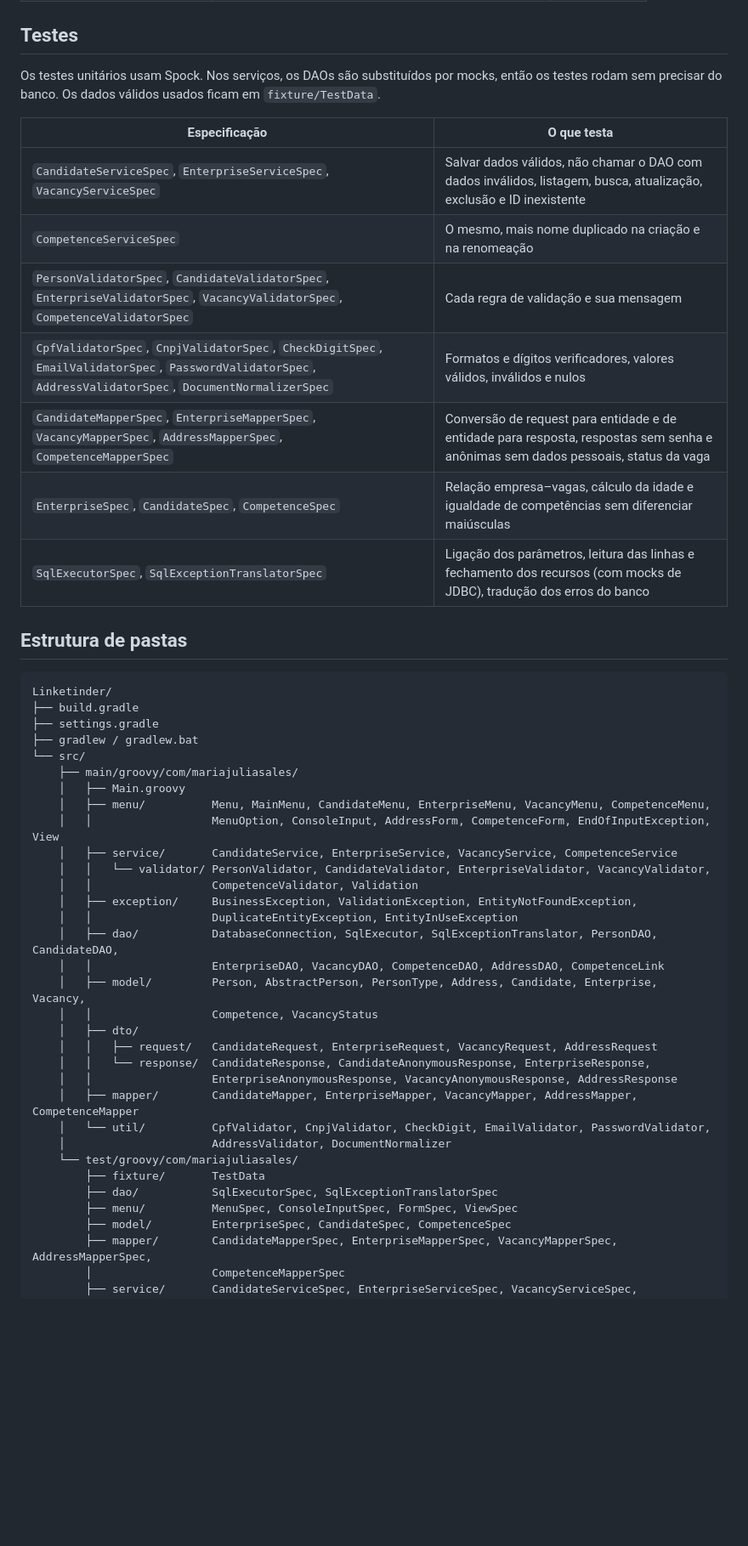
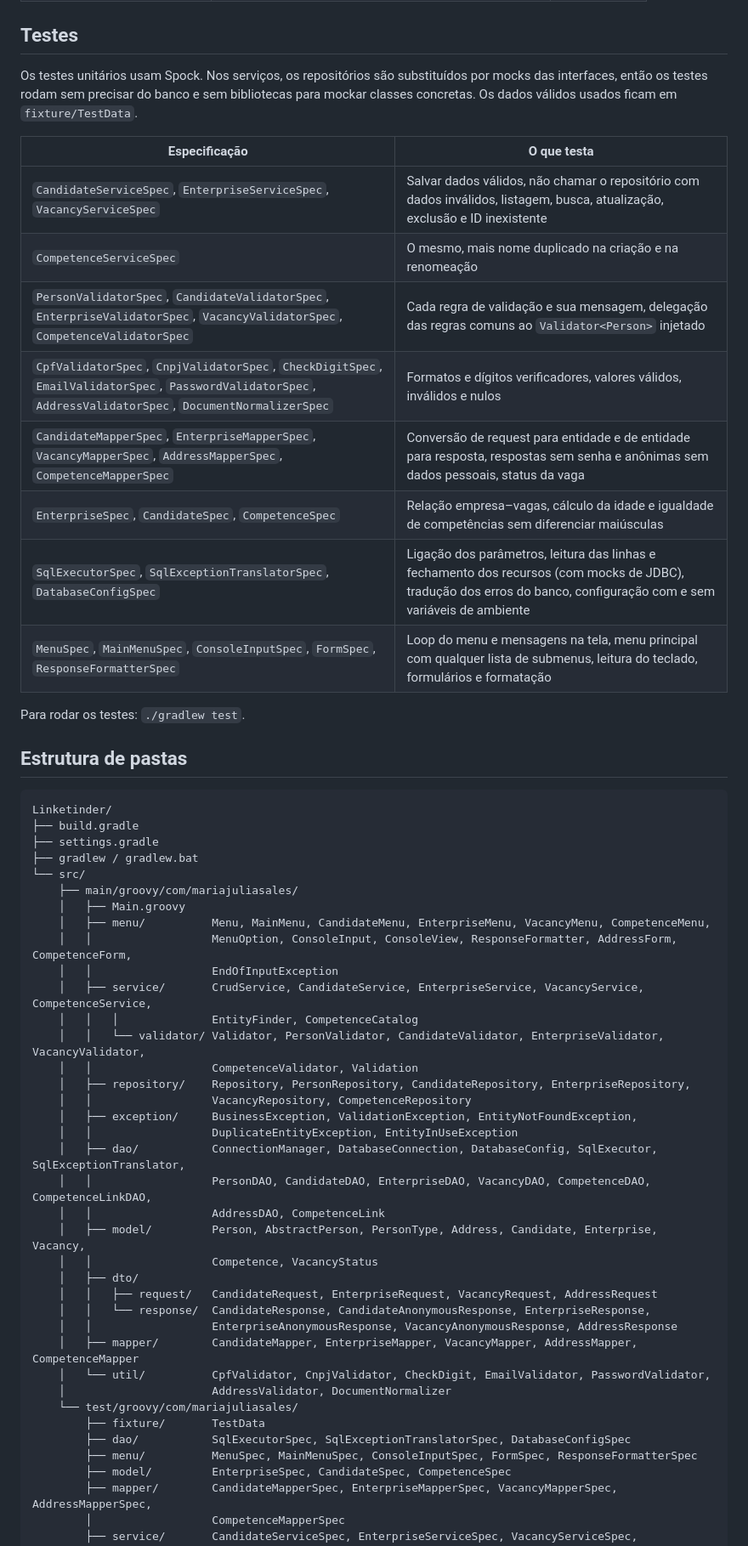
Before and after one commit to mariajuliasales/Linketinder-Project, a Markdown page: docs/backend.md, the part around one of its changes. Shown at 85% size. GitHub-like rendering; blank space fills up the shorter version.

Commit message:
refactor(docs): update backend and solid doc from SOLID and architecture changes

```diff
--- a/docs/backend.md
+++ b/docs/backend.md
@@ -119,17 +126,20 @@ Herdam de `BusinessException` e têm mensagens em português:
 
 ## Testes
 
-Os testes unitários usam Spock. Nos serviços, os DAOs são substituídos por mocks, então os testes rodam sem precisar do banco. Os dados válidos usados ficam em `fixture/TestData`.
+Os testes unitários usam Spock. Nos serviços, os repositórios são substituídos por mocks das interfaces, então os testes rodam sem precisar do banco e sem bibliotecas para mockar classes concretas. Os dados válidos usados ficam em `fixture/TestData`.
 
 | Especificação | O que testa |
 |---------------|-------------|
-| `CandidateServiceSpec`, `EnterpriseServiceSpec`, `VacancyServiceSpec` | Salvar dados válidos, não chamar o DAO com dados inválidos, listagem, busca, atualização, exclusão e ID inexistente |
+| `CandidateServiceSpec`, `EnterpriseServiceSpec`, `VacancyServiceSpec` | Salvar dados válidos, não chamar o repositório com dados inválidos, listagem, busca, atualização, exclusão e ID inexistente |
 | `CompetenceServiceSpec` | O mesmo, mais nome duplicado na criação e na renomeação |
-| `PersonValidatorSpec`, `CandidateValidatorSpec`, `EnterpriseValidatorSpec`, `VacancyValidatorSpec`, `CompetenceValidatorSpec` | Cada regra de validação e sua mensagem |
+| `PersonValidatorSpec`, `CandidateValidatorSpec`, `EnterpriseValidatorSpec`, `VacancyValidatorSpec`, `CompetenceValidatorSpec` | Cada regra de validação e sua mensagem, delegação das regras comuns ao `Validator<Person>` injetado |
 | `CpfValidatorSpec`, `CnpjValidatorSpec`, `CheckDigitSpec`, `EmailValidatorSpec`, `PasswordValidatorSpec`, `AddressValidatorSpec`, `DocumentNormalizerSpec` | Formatos e dígitos verificadores, valores válidos, inválidos e nulos |
 | `CandidateMapperSpec`, `EnterpriseMapperSpec`, `VacancyMapperSpec`, `AddressMapperSpec`, `CompetenceMapperSpec` | Conversão de request para entidade e de entidade para resposta, respostas sem senha e anônimas sem dados pessoais, status da vaga |
 | `EnterpriseSpec`, `CandidateSpec`, `CompetenceSpec` | Relação empresa–vagas, cálculo da idade e igualdade de competências sem diferenciar maiúsculas |
-| `SqlExecutorSpec`, `SqlExceptionTranslatorSpec` | Ligação dos parâmetros, leitura das linhas e fechamento dos recursos (com mocks de JDBC), tradução dos erros do banco |
+| `SqlExecutorSpec`, `SqlExceptionTranslatorSpec`, `DatabaseConfigSpec` | Ligação dos parâmetros, leitura das linhas e fechamento dos recursos (com mocks de JDBC), tradução dos erros do banco, configuração com e sem variáveis de ambiente |
+| `MenuSpec`, `MainMenuSpec`, `ConsoleInputSpec`, `FormSpec`, `ResponseFormatterSpec` | Loop do menu e mensagens na tela, menu principal com qualquer lista de submenus, leitura do teclado, formulários e formatação |
+
+Para rodar os testes: `./gradlew test`.
 
 
 ## Estrutura de pastas
@@ -143,14 +153,19 @@ Linketinder/
     ├── main/groovy/com/mariajuliasales/
     │   ├── Main.groovy
     │   ├── menu/          Menu, MainMenu, CandidateMenu, EnterpriseMenu, VacancyMenu, CompetenceMenu,
-    │   │                  MenuOption, ConsoleInput, AddressForm, CompetenceForm, EndOfInputException, View
-    │   ├── service/       CandidateService, EnterpriseService, VacancyService, CompetenceService
-    │   │   └── validator/ PersonValidator, CandidateValidator, EnterpriseValidator, VacancyValidator,
+    │   │                  MenuOption, ConsoleInput, ConsoleView, ResponseFormatter, AddressForm, CompetenceForm,
+    │   │                  EndOfInputException
+    │   ├── service/       CrudService, CandidateService, EnterpriseService, VacancyService, CompetenceService,
+    │   │   │              EntityFinder, CompetenceCatalog
+    │   │   └── validator/ Validator, PersonValidator, CandidateValidator, EnterpriseValidator, VacancyValidator,
     │   │                  CompetenceValidator, Validation
+    │   ├── repository/    Repository, PersonRepository, CandidateRepository, EnterpriseRepository,
+    │   │                  VacancyRepository, CompetenceRepository
     │   ├── exception/     BusinessException, ValidationException, EntityNotFoundException,
     │   │                  DuplicateEntityException, EntityInUseException
-    │   ├── dao/           DatabaseConnection, SqlExecutor, SqlExceptionTranslator, PersonDAO, CandidateDAO,
-    │   │                  EnterpriseDAO, VacancyDAO, CompetenceDAO, AddressDAO, CompetenceLink
+    │   ├── dao/           ConnectionManager, DatabaseConnection, DatabaseConfig, SqlExecutor, SqlExceptionTranslator,
+    │   │                  PersonDAO, CandidateDAO, EnterpriseDAO, VacancyDAO, CompetenceDAO, CompetenceLinkDAO,
+    │   │                  AddressDAO, CompetenceLink
     │   ├── model/         Person, AbstractPerson, PersonType, Address, Candidate, Enterprise, Vacancy,
     │   │                  Competence, VacancyStatus
     │   ├── dto/
@@ -162,8 +177,8 @@ Linketinder/
     │                      AddressValidator, DocumentNormalizer
     └── test/groovy/com/mariajuliasales/
         ├── fixture/       TestData
-        ├── dao/           SqlExecutorSpec, SqlExceptionTranslatorSpec
-        ├── menu/          MenuSpec, ConsoleInputSpec, FormSpec, ViewSpec
+        ├── dao/           SqlExecutorSpec, SqlExceptionTranslatorSpec, DatabaseConfigSpec
+        ├── menu/          MenuSpec, MainMenuSpec, ConsoleInputSpec, FormSpec, ResponseFormatterSpec
         ├── model/         EnterpriseSpec, CandidateSpec, CompetenceSpec
         ├── mapper/        CandidateMapperSpec, EnterpriseMapperSpec, VacancyMapperSpec, AddressMapperSpec,
         │                  CompetenceMapperSpec
```
Also changed, not shown: other parts of docs/backend.md (+19 -12 lines), docs/solid.md (added, +28 -0 lines).
